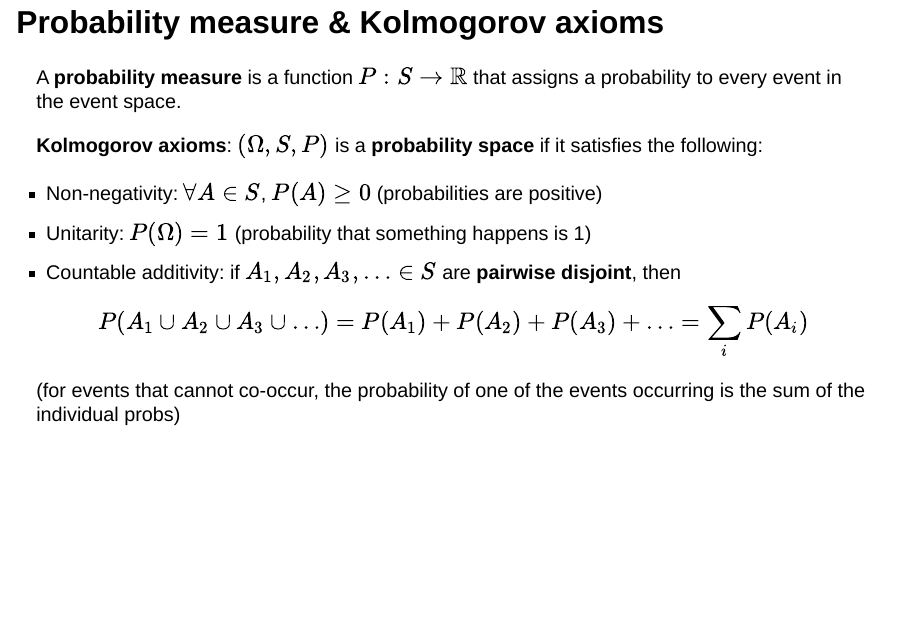
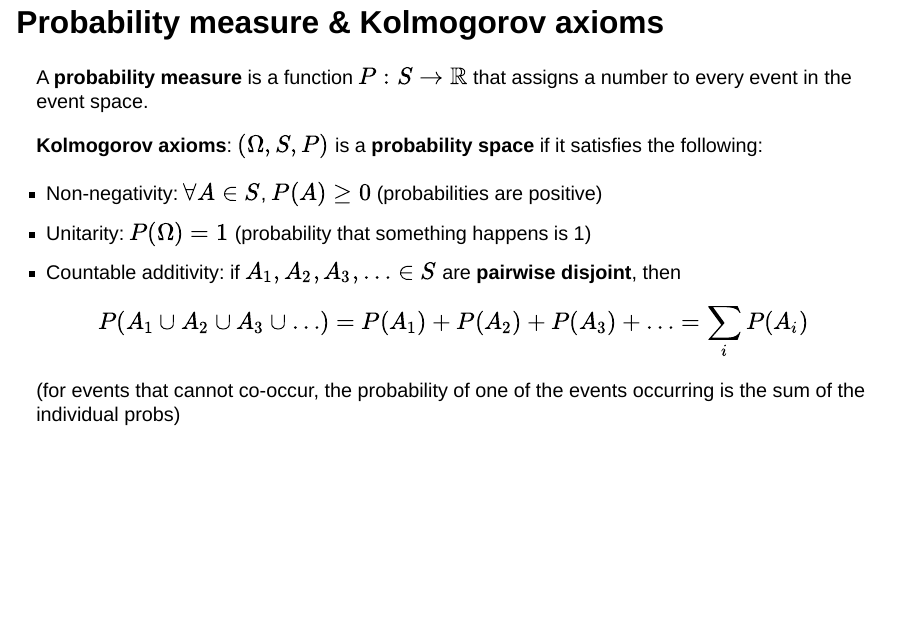
Before and after one commit to UChicago-pol-methods/IntroQSS-F24, a Quarto document (slides/1a_probability.qmd): page 17 of 28. Rendered offline with R 4.5, knitr and Pandoc in place of Quarto, with nearby package versions; drawn as Slidy slides in place of the format the file asks for; some code elsewhere in the file could not run offline.

Commit message:
update should have run before Mon lecture

```diff
--- a/slides/1a_probability.qmd
+++ b/slides/1a_probability.qmd
@@ -217,7 +217,7 @@ An **event space** $S$ is a set of events composed in a particular way (for tech
 
 ## Probability measure & Kolmogorov axioms {.smaller}
 
-A **probability measure**  is a function $P : S \rightarrow \mathbb{R}$ that assigns a probability to every event in the event space.
+A **probability measure**  is a function $P : S \rightarrow \mathbb{R}$ that assigns a number to every event in the event space.
 
 . . .
 
```
Also changed, not shown: slides/1a_probability.qmd (2 more changed lines).
